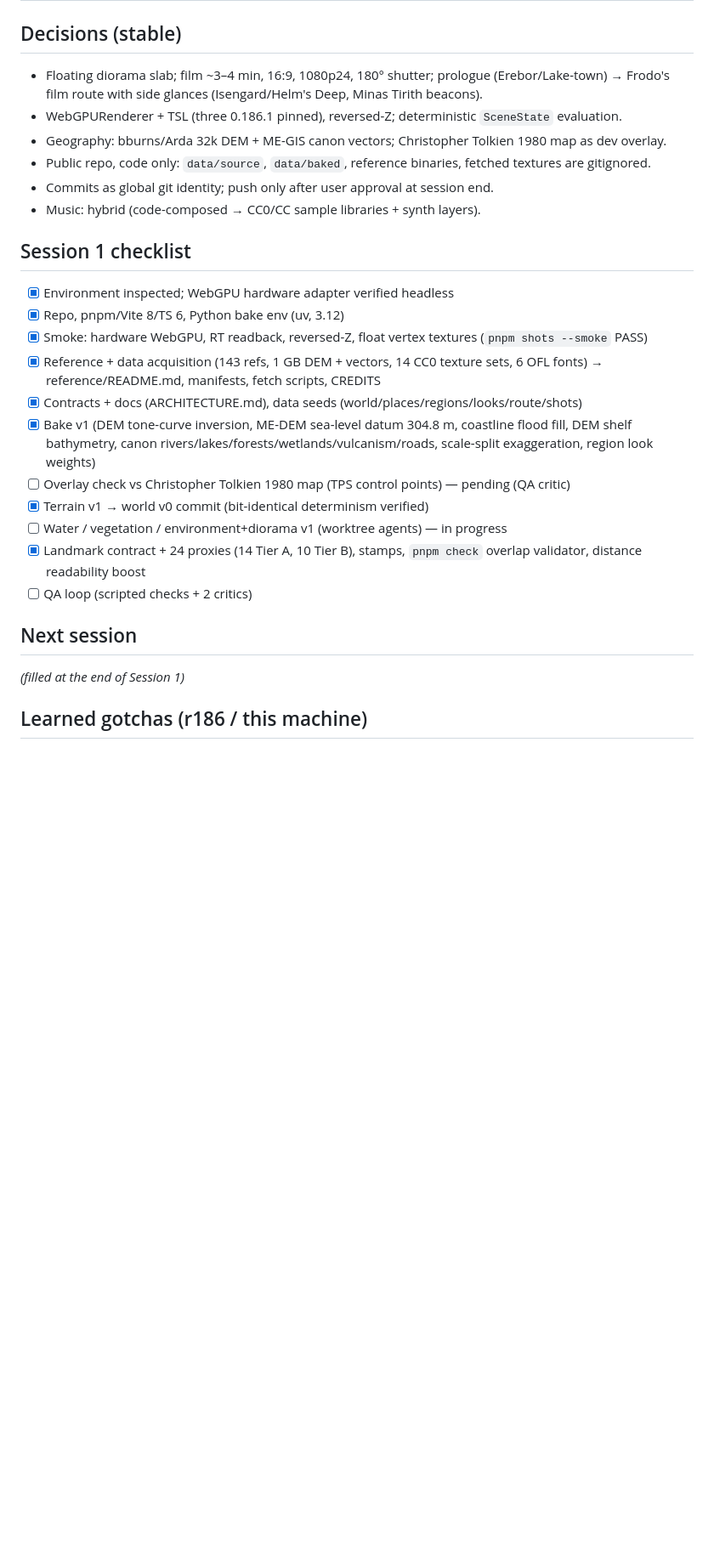
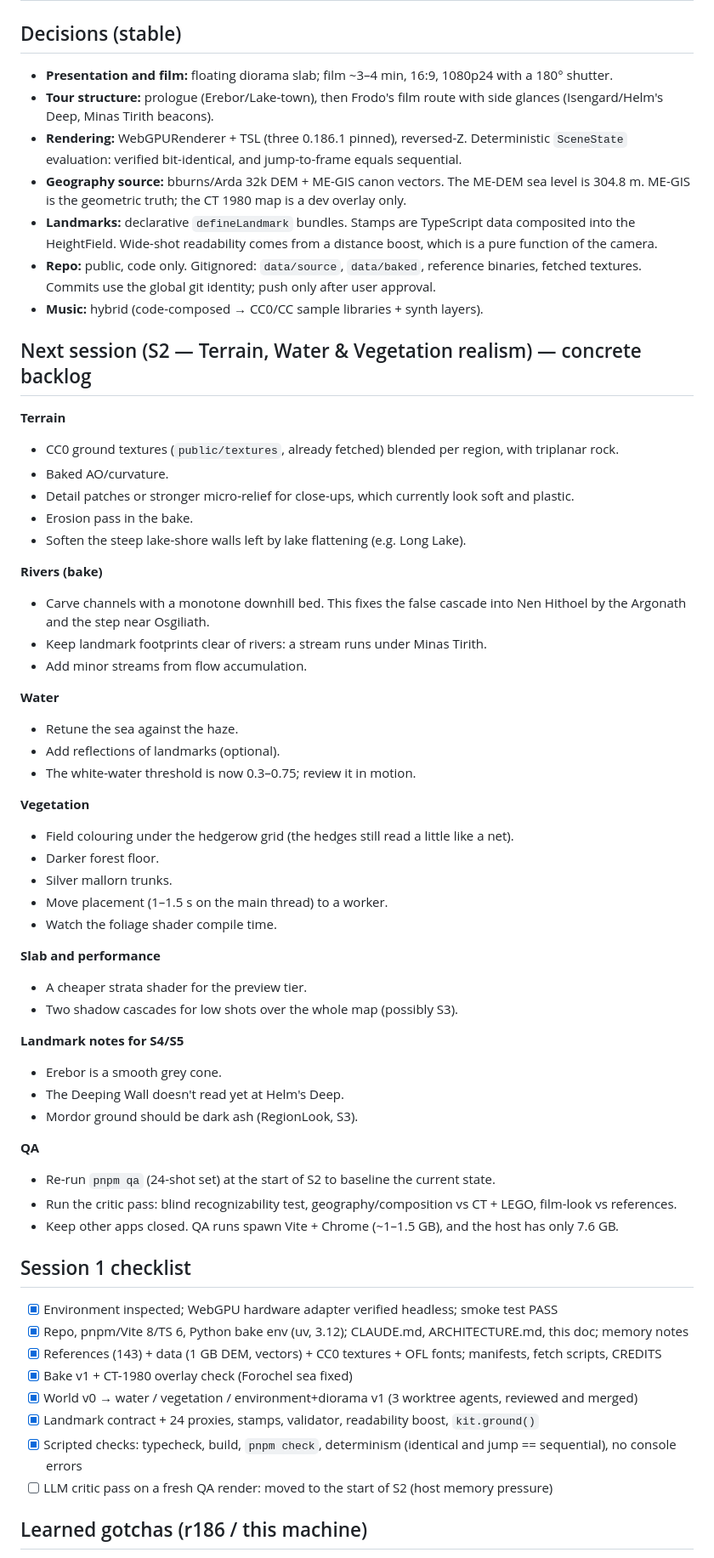
Before and after one commit to earthwalker17/map-of-middle-earth, a Markdown page: docs/PROJECT_STATE.md, the part around one of its changes. Shown at 85% size. Rendered like a GitHub page; blank space fills up the shorter version.

Commit message:
docs: session 1 state, S2 backlog, learned gotchas
Co-Authored-By: Claude Opus 5.5 <noreply@anthropic.com>

```diff
--- a/docs/PROJECT_STATE.md
+++ b/docs/PROJECT_STATE.md
@@ -26,28 +35,61 @@ environment+diorama v1 are being built by worktree agents; QA loop follows.
 | +1 | Buffer | — |
 
 ## Decisions (stable)
-- Floating diorama slab; film ~3–4 min, 16:9, 1080p24, 180° shutter; prologue (Erebor/Lake-town) → Frodo's
-  film route with side glances (Isengard/Helm's Deep, Minas Tirith beacons).
-- WebGPURenderer + TSL (three 0.186.1 pinned), reversed-Z; deterministic `SceneState` evaluation.
-- Geography: bburns/Arda 32k DEM + ME-GIS canon vectors; Christopher Tolkien 1980 map as dev overlay.
-- Public repo, code only: `data/source`, `data/baked`, reference binaries, fetched textures are gitignored.
-- Commits as global git identity; push only after user approval at session end.
-- Music: hybrid (code-composed → CC0/CC sample libraries + synth layers).
+- **Presentation and film:** floating diorama slab; film ~3–4 min, 16:9, 1080p24 with a 180° shutter.
+- **Tour structure:** prologue (Erebor/Lake-town), then Frodo's film route with side glances (Isengard/Helm's Deep, Minas Tirith beacons).
+- **Rendering:** WebGPURenderer + TSL (three 0.186.1 pinned), reversed-Z. Deterministic `SceneState` evaluation: verified bit-identical, and jump-to-frame equals sequential.
+- **Geography source:** bburns/Arda 32k DEM + ME-GIS canon vectors. The ME-DEM sea level is 304.8 m. ME-GIS is the geometric truth; the CT 1980 map is a dev overlay only.
+- **Landmarks:** declarative `defineLandmark` bundles. Stamps are TypeScript data composited into the HeightField. Wide-shot readability comes from a distance boost, which is a pure function of the camera.
+- **Repo:** public, code only. Gitignored: `data/source`, `data/baked`, reference binaries, fetched textures. Commits use the global git identity; push only after user approval.
+- **Music:** hybrid (code-composed → CC0/CC sample libraries + synth layers).
+
+## Next session (S2 — Terrain, Water & Vegetation realism) — concrete backlog
+**Terrain**
+- CC0 ground textures (`public/textures`, already fetched) blended per region, with triplanar rock.
+- Baked AO/curvature.
+- Detail patches or stronger micro-relief for close-ups, which currently look soft and plastic.
+- Erosion pass in the bake.
+- Soften the steep lake-shore walls left by lake flattening (e.g. Long Lake).
+
+**Rivers (bake)**
+- Carve channels with a monotone downhill bed. This fixes the false cascade into Nen Hithoel by the Argonath and the step near Osgiliath.
+- Keep landmark footprints clear of rivers: a stream runs under Minas Tirith.
+- Add minor streams from flow accumulation.
+
+**Water**
+- Retune the sea against the haze.
+- Add reflections of landmarks (optional).
+- The white-water threshold is now 0.3–0.75; review it in motion.
+
+**Vegetation**
+- Field colouring under the hedgerow grid (the hedges still read a little like a net).
+- Darker forest floor.
+- Silver mallorn trunks.
+- Move placement (1–1.5 s on the main thread) to a worker.
+- Watch the foliage shader compile time.
+
+**Slab and performance**
+- A cheaper strata shader for the preview tier.
+- Two shadow cascades for low shots over the whole map (possibly S3).
+
+**Landmark notes for S4/S5**
+- Erebor is a smooth grey cone.
+- The Deeping Wall doesn't read yet at Helm's Deep.
+- Mordor ground should be dark ash (RegionLook, S3).
+
+**QA**
+- Re-run `pnpm qa` (24-shot set) at the start of S2 to baseline the current state.
+- Run the critic pass: blind recognizability test, geography/composition vs CT + LEGO, film-look vs references.
+- Keep other apps closed. QA runs spawn Vite + Chrome (~1–1.5 GB), and the host has only 7.6 GB.
 
 ## Session 1 checklist
-- [x] Environment inspected; WebGPU hardware adapter verified headless
-- [x] Repo, pnpm/Vite 8/TS 6, Python bake env (uv, 3.12)
-- [x] Smoke: hardware WebGPU, RT readback, reversed-Z, float vertex textures (`pnpm shots --smoke` PASS)
-- [x] Reference + data acquisition (143 refs, 1 GB DEM + vectors, 14 CC0 texture sets, 6 OFL fonts) → reference/README.md, manifests, fetch scripts, CREDITS
-- [x] Contracts + docs (ARCHITECTURE.md), data seeds (world/places/regions/looks/route/shots)
-- [x] Bake v1 (DEM tone-curve inversion, ME-DEM sea-level datum 304.8 m, coastline flood fill, DEM shelf bathymetry, canon rivers/lakes/forests/wetlands/vulcanism/roads, scale-split exaggeration, region look weights)
-- [ ] Overlay check vs Christopher Tolkien 1980 map (TPS control points) — pending (QA critic)
-- [x] Terrain v1 → world v0 commit (bit-identical determinism verified)
-- [ ] Water / vegetation / environment+diorama v1 (worktree agents) — in progress
-- [x] Landmark contract + 24 proxies (14 Tier A, 10 Tier B), stamps, `pnpm check` overlap validator, distance readability boost
-- [ ] QA loop (scripted checks + 2 critics)
-
-## Next session
-_(filled at the end of Session 1)_
+- [x] Environment inspected; WebGPU hardware adapter verified headless; smoke test PASS
+- [x] Repo, pnpm/Vite 8/TS 6, Python bake env (uv, 3.12); CLAUDE.md, ARCHITECTURE.md, this doc; memory notes
+- [x] References (143) + data (1 GB DEM, vectors) + CC0 textures + OFL fonts; manifests, fetch scripts, CREDITS
+- [x] Bake v1 + CT-1980 overlay check (Forochel sea fixed)
+- [x] World v0 → water / vegetation / environment+diorama v1 (3 worktree agents, reviewed and merged)
+- [x] Landmark contract + 24 proxies, stamps, validator, readability boost, `kit.ground()`
+- [x] Scripted checks: typecheck, build, `pnpm check`, determinism (identical and jump == sequential), no console errors
+- [ ] LLM critic pass on a fresh QA render: moved to the start of S2 (host memory pressure)
 
 ## Learned gotchas (r186 / this machine)
```
Also changed, not shown: other parts of docs/PROJECT_STATE.md (+25 -14 lines).
